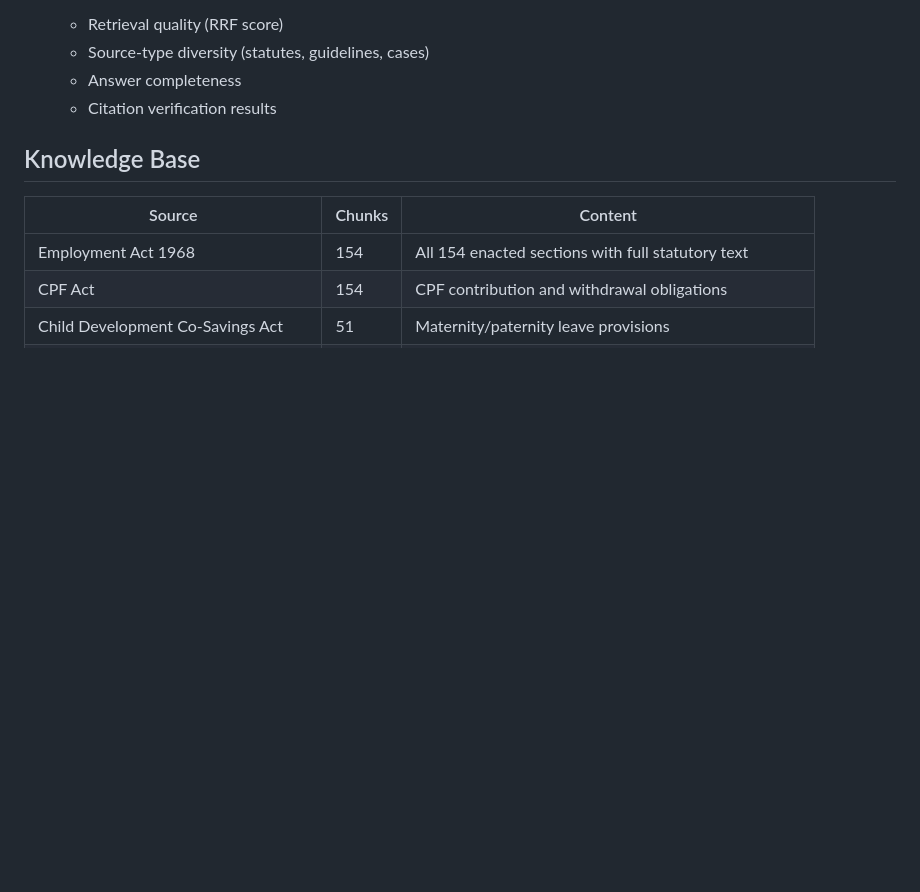
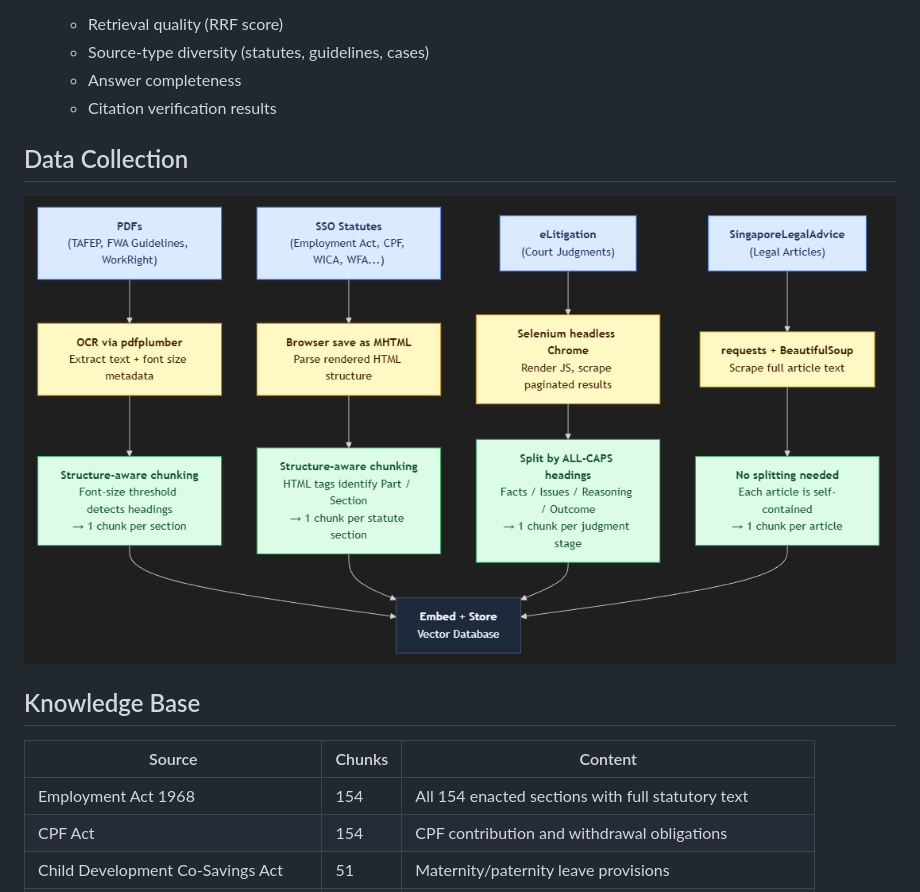
Before and after one commit to Divaprk/LLM-Lawyer, a Markdown page: README.md, the part around the change. Drawn GitHub-style; pictures changed too: assets/image.png (added); blank space fills up the shorter version.

```diff
--- a/README.md
+++ b/README.md
@@ -32,6 +32,10 @@ Ask questions like:
   - Source-type diversity (statutes, guidelines, cases)
   - Answer completeness
   - Citation verification results
+
+## Data Collection
+
+![Data Collection Pipeline](assets/image.png)
 
 ## Knowledge Base
 
```
